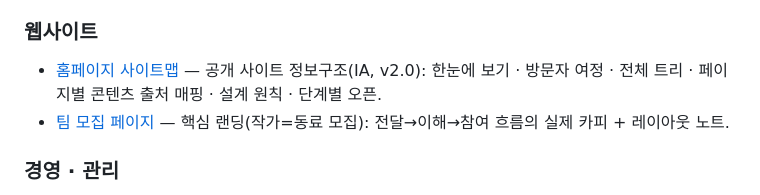
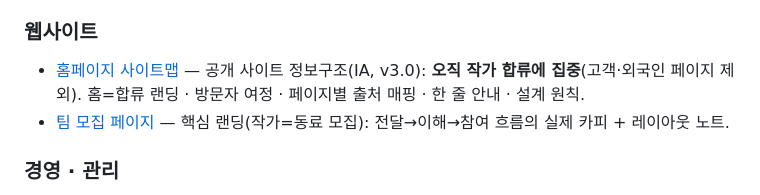
Before and after one commit to dokkaebimarketing1-lang/Hulbert-General-Store, a Markdown page: README.md, the part around the change. Rendered like a GitHub page.

```diff
--- a/README.md
+++ b/README.md
@@ -28,7 +28,7 @@
 - [English Overview](docs/en/hulbert-en.md) — 외국인 관광객·작가용 영문 안내.
 
 ### 웹사이트
-- [홈페이지 사이트맵](docs/홈페이지-사이트맵.md) — 공개 사이트 정보구조(IA, v2.0): 한눈에 보기 · 방문자 여정 · 전체 트리 · 페이지별 콘텐츠 출처 매핑 · 설계 원칙 · 단계별 오픈.
+- [홈페이지 사이트맵](docs/홈페이지-사이트맵.md) — 공개 사이트 정보구조(IA, v3.0): **오직 작가 합류에 집중**(고객·외국인 페이지 제외). 홈=합류 랜딩 · 방문자 여정 · 페이지별 출처 매핑 · 한 줄 안내 · 설계 원칙.
 - [팀 모집 페이지](docs/팀모집-페이지.md) — 핵심 랜딩(작가=동료 모집): 전달→이해→참여 흐름의 실제 카피 + 레이아웃 노트.
 
 ### 경영 · 관리
```
Also changed, not shown: docs/홈페이지-사이트맵.md (+84 -119 lines).
